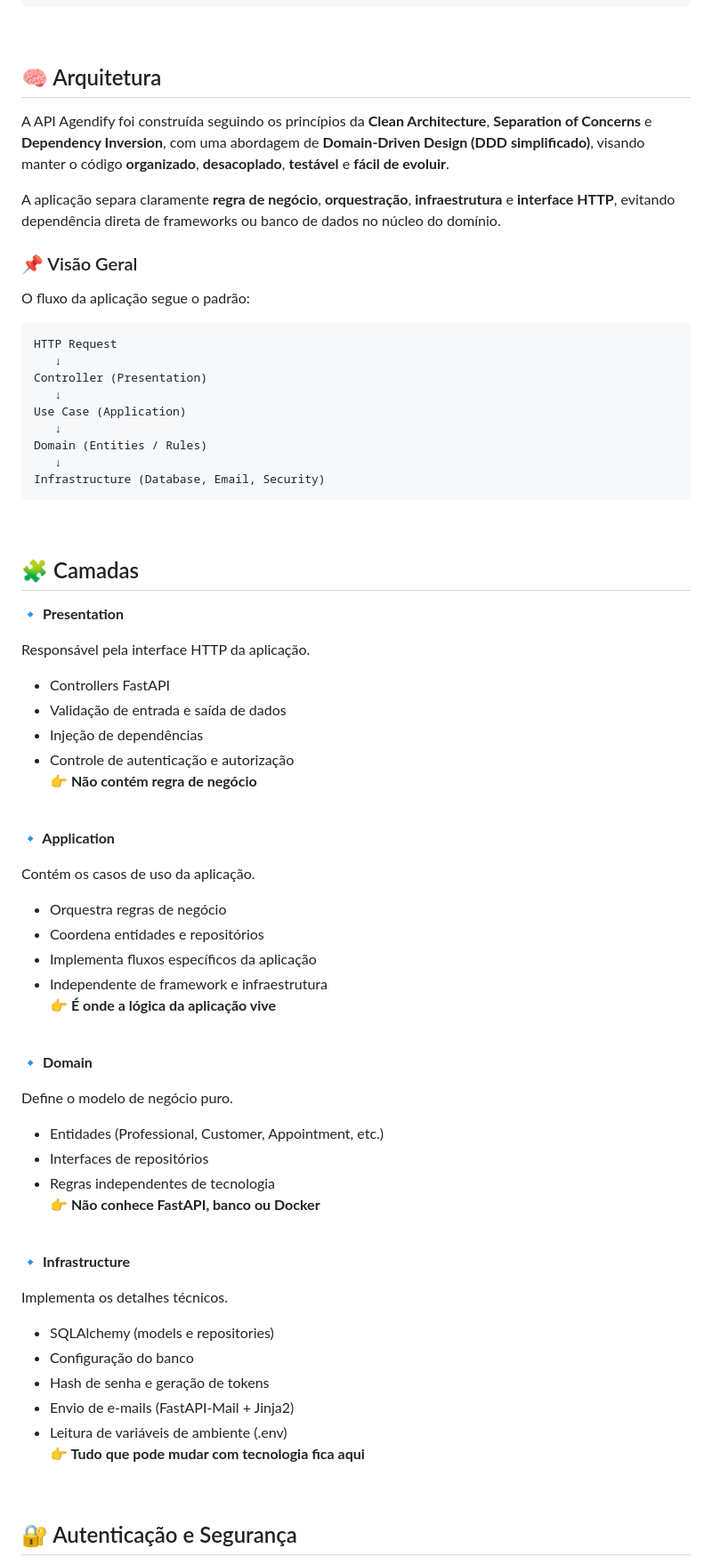
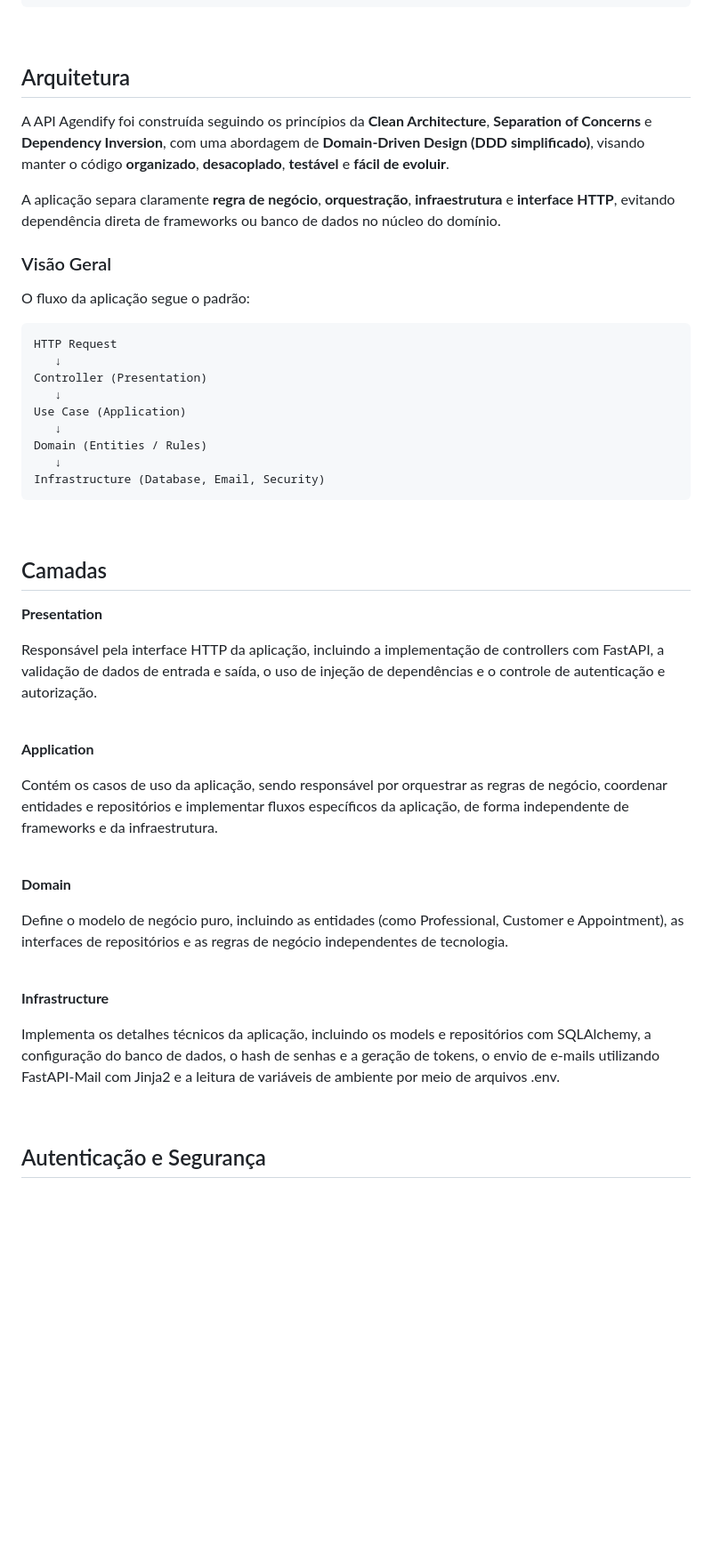
Before and after one commit to DouglaasPH/api_agendify, a Markdown page: README.md, the part around one of its changes. Shown at 89% size. Drawn GitHub-style; blank space fills up the shorter version.

Commit message:
style: update readme.

```diff
--- a/README.md
+++ b/README.md
@@ -131,13 +131,13 @@ api_agendify/
 
 <br>
 
-## 🧠 Arquitetura
+## Arquitetura
 
 A API Agendify foi construída seguindo os princípios da **Clean Architecture**, **Separation of Concerns** e **Dependency Inversion**, com uma abordagem de **Domain-Driven Design (DDD simplificado)**, visando manter o código **organizado**, **desacoplado**, **testável** e **fácil de evoluir**.
 
 A aplicação separa claramente **regra de negócio**, **orquestração**, **infraestrutura** e **interface HTTP**, evitando dependência direta de frameworks ou banco de dados no núcleo do domínio.
 
-### 📌 Visão Geral
+### Visão Geral
 
 O fluxo da aplicação segue o padrão:
 
@@ -155,59 +155,31 @@ Infrastructure (Database, Email, Security)
 
 <br>
 
-## 🧩 Camadas
+## Camadas
 
-**🔹 Presentation**
+**Presentation**
 
-Responsável pela interface HTTP da aplicação.
-
-- Controllers FastAPI
-- Validação de entrada e saída de dados
-- Injeção de dependências
-- Controle de autenticação e autorização
-  <br>
-  **👉 Não contém regra de negócio**
+Responsável pela interface HTTP da aplicação, incluindo a implementação de controllers com FastAPI, a validação de dados de entrada e saída, o uso de injeção de dependências e o controle de autenticação e autorização.
 
 <br>
 
-**🔹 Application**
+**Application**
 
-Contém os casos de uso da aplicação.
-
-- Orquestra regras de negócio
-- Coordena entidades e repositórios
-- Implementa fluxos específicos da aplicação
-- Independente de framework e infraestrutura
-  <br>
-  **👉 É onde a lógica da aplicação vive**
+Contém os casos de uso da aplicação, sendo responsável por orquestrar as regras de negócio, coordenar entidades e repositórios e implementar fluxos específicos da aplicação, de forma independente de frameworks e da infraestrutura.
 
 <br>
 
-**🔹 Domain**
+**Domain**
 
-Define o modelo de negócio puro.
-
-- Entidades (Professional, Customer, Appointment, etc.)
-- Interfaces de repositórios
-- Regras independentes de tecnologia
-  <br>
-  **👉 Não conhece FastAPI, banco ou Docker**
+Define o modelo de negócio puro, incluindo as entidades (como Professional, Customer e Appointment), as interfaces de repositórios e as regras de negócio independentes de tecnologia.
 
 <br>
 
-**🔹 Infrastructure**
+**Infrastructure**
 
-Implementa os detalhes técnicos.
-
-- SQLAlchemy (models e repositories)
-- Configuração do banco
-- Hash de senha e geração de tokens
-- Envio de e-mails (FastAPI-Mail + Jinja2)
-- Leitura de variáveis de ambiente (.env)
-  <br>
-  **👉 Tudo que pode mudar com tecnologia fica aqui**
+Implementa os detalhes técnicos da aplicação, incluindo os models e repositórios com SQLAlchemy, a configuração do banco de dados, o hash de senhas e a geração de tokens, o envio de e-mails utilizando FastAPI-Mail com Jinja2 e a leitura de variáveis de ambiente por meio de arquivos .env.
 
 <br>
 
-## 🔐 Autenticação e Segurança
+## Autenticação e Segurança
 
```
Also changed, not shown: other parts of README.md (+13 -33 lines).
